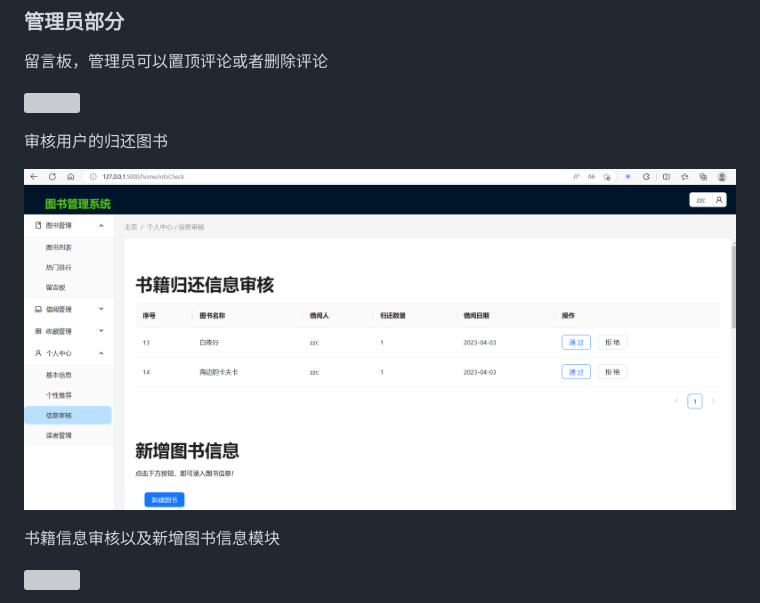
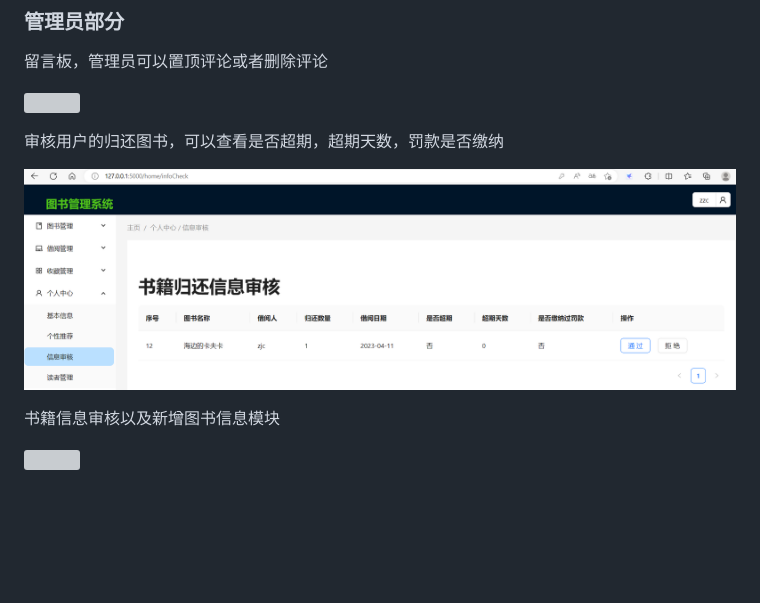
Before and after one commit to plusmultiply0/bookmanagesystem, a Markdown page: README.md, the part around the change. Rendered like a GitHub page; pictures changed too: screenshot/admin12.png (added); blank space fills up the shorter version; grey boxes are pictures that could not be loaded.

```diff
--- a/README.md
+++ b/README.md
@@ -148,9 +148,9 @@ SQLALCHEMY_TRACK_MODIFICATIONS=False
 
 ![](screenshot/mb2.png)
 
-审核用户的归还图书
+审核用户的归还图书，可以查看是否超期，超期天数，罚款是否缴纳
 
-![](screenshot/admin11.png)
+![](screenshot/admin12.png)
 
 书籍信息审核以及新增图书信息模块
 
```
Also changed, not shown: 13 other files.
